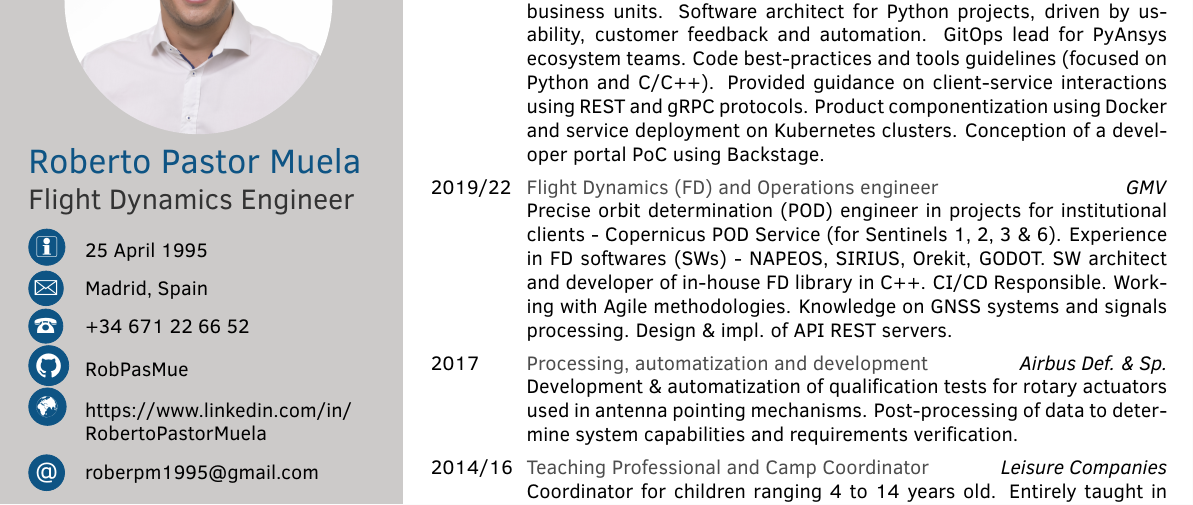
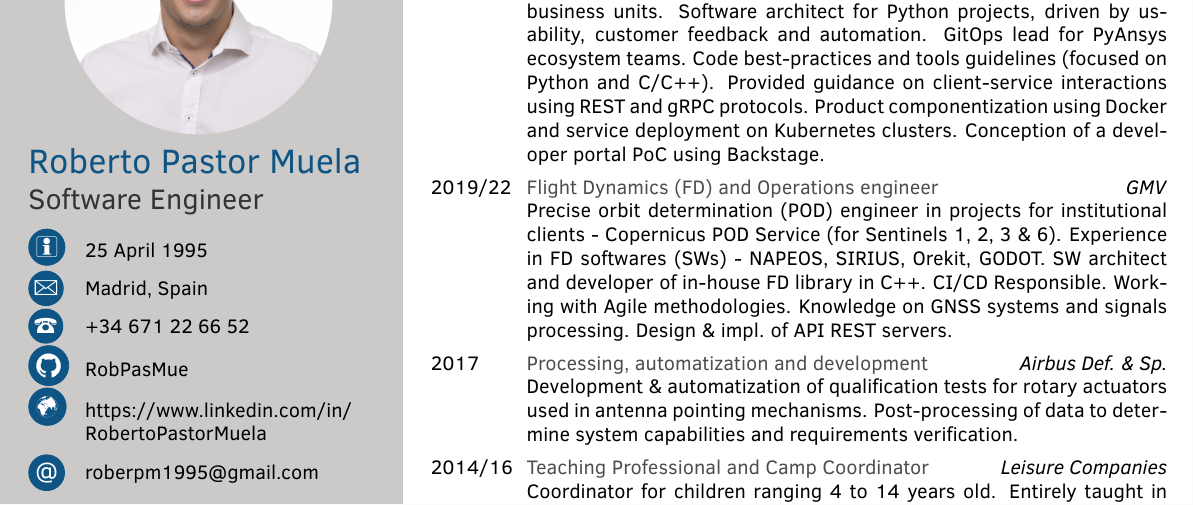
Before and after one commit to RobPasMue/short-cv, a LaTeX CV (src/cv/ROBERTO-PASTOR.tex): part of the page, cut so that both start at the same text. Compiled offline with pdfLaTeX.

Commit message:
Update ROBERTO-PASTOR.tex

```diff
--- a/src/cv/ROBERTO-PASTOR.tex
+++ b/src/cv/ROBERTO-PASTOR.tex
@@ -35,7 +35,7 @@
 \profilepic{data/cv-photo.jpg} % Profile picture
 
 \cvname{Roberto Pastor Muela} % Your name
-\cvjobtitle{Flight Dynamics Engineer} % Job title/career
+\cvjobtitle{Software Engineer} % Job title/career
 
 \cvdate{25 April 1995} % Date of birth
 \cvaddress{Madrid, Spain} % Short address/location, use \newline if more than 1 line is required
```
